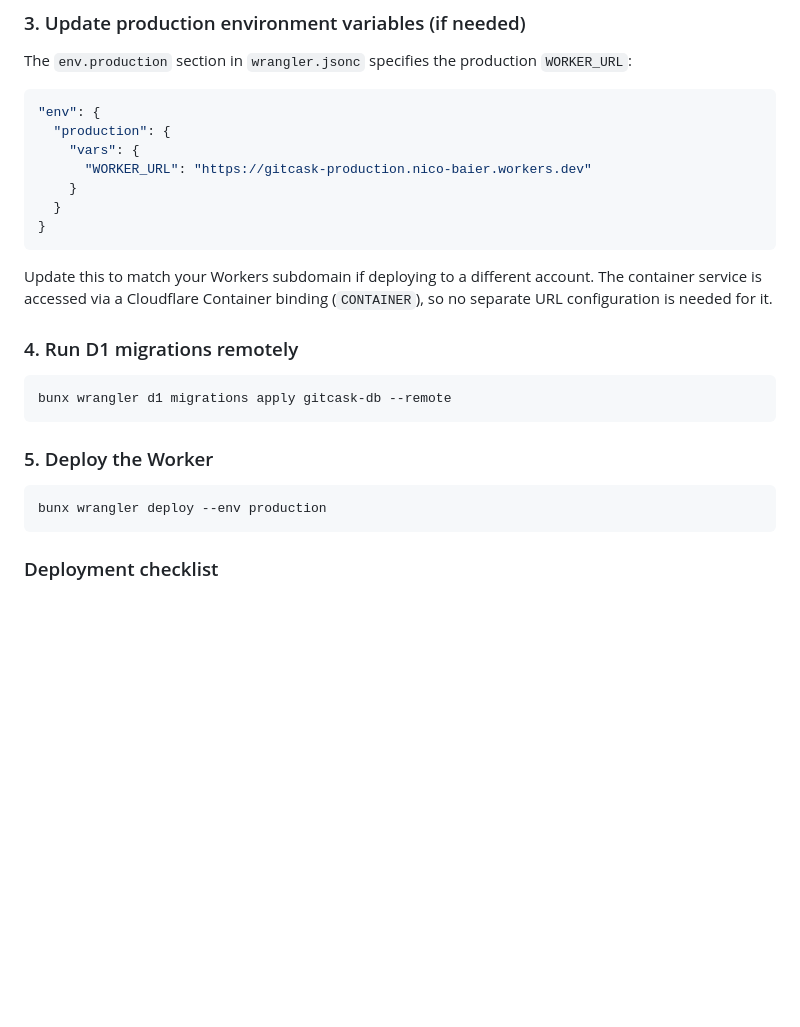
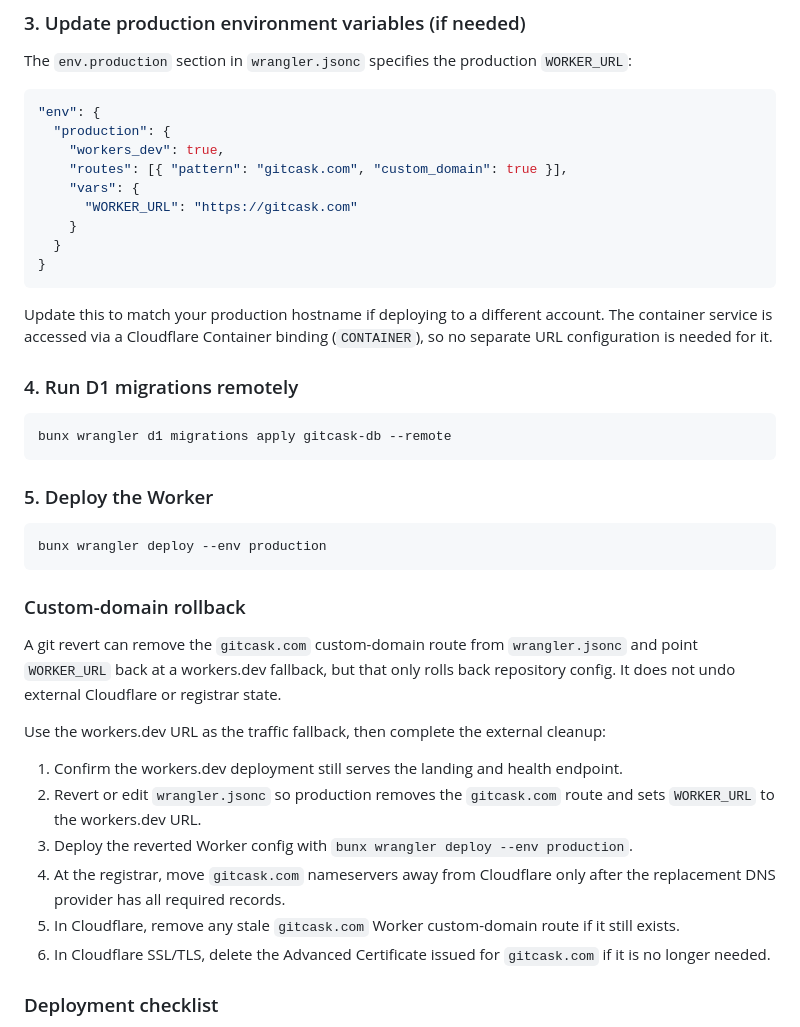
Before and after one commit to nbbaier/gitcask, a Markdown page: README.md, the part around the change. GitHub-like rendering; blank space fills up the shorter version.

Commit message:
docs: document custom domain rollback

````diff
--- a/README.md
+++ b/README.md
@@ -164,14 +164,16 @@ The `env.production` section in `wrangler.jsonc` specifies the production `WORKE
 ```jsonc
 "env": {
   "production": {
+    "workers_dev": true,
+    "routes": [{ "pattern": "gitcask.com", "custom_domain": true }],
     "vars": {
-      "WORKER_URL": "https://gitcask-production.nico-baier.workers.dev"
+      "WORKER_URL": "https://gitcask.com"
     }
   }
 }
 ```
 
-Update this to match your Workers subdomain if deploying to a different account. The container service is accessed via a Cloudflare Container binding (`CONTAINER`), so no separate URL configuration is needed for it.
+Update this to match your production hostname if deploying to a different account. The container service is accessed via a Cloudflare Container binding (`CONTAINER`), so no separate URL configuration is needed for it.
 
 ### 4. Run D1 migrations remotely
 
@@ -185,6 +187,19 @@ bunx wrangler d1 migrations apply gitcask-db --remote
 bunx wrangler deploy --env production
 ```
 
+### Custom-domain rollback
+
+A git revert can remove the `gitcask.com` custom-domain route from `wrangler.jsonc` and point `WORKER_URL` back at a workers.dev fallback, but that only rolls back repository config. It does not undo external Cloudflare or registrar state.
+
+Use the workers.dev URL as the traffic fallback, then complete the external cleanup:
+
+1. Confirm the workers.dev deployment still serves the landing and health endpoint.
+2. Revert or edit `wrangler.jsonc` so production removes the `gitcask.com` route and sets `WORKER_URL` to the workers.dev URL.
+3. Deploy the reverted Worker config with `bunx wrangler deploy --env production`.
+4. At the registrar, move `gitcask.com` nameservers away from Cloudflare only after the replacement DNS provider has all required records.
+5. In Cloudflare, remove any stale `gitcask.com` Worker custom-domain route if it still exists.
+6. In Cloudflare SSL/TLS, delete the Advanced Certificate issued for `gitcask.com` if it is no longer needed.
+
 ### Deployment checklist
 
 - D1 database created and `database_id` updated in `wrangler.jsonc`
````
